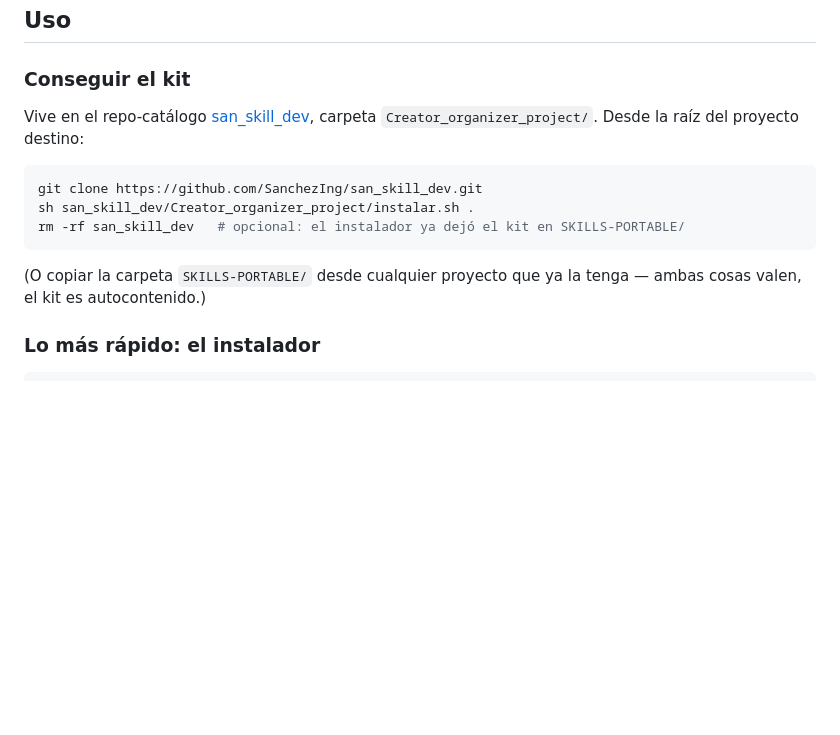
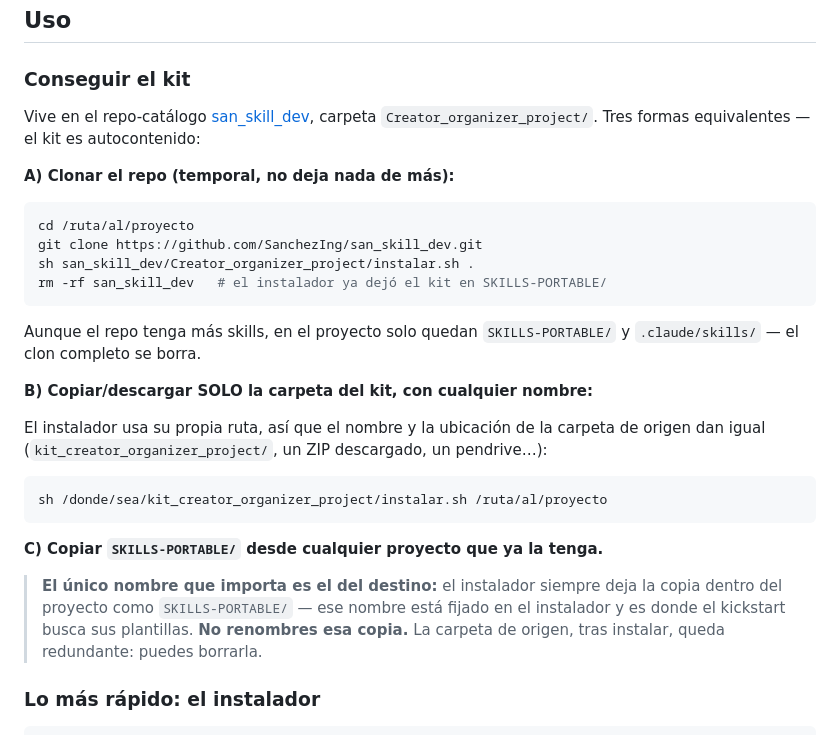
Before and after one commit to SanchezIng/san_skill_dev, a Markdown page: Creator_organizer_project/README.md, the part around the change. Drawn GitHub-style; blank space fills up the shorter version.

Commit message:
docs: tres formas de conseguir el kit (clonar, carpeta suelta con cualquier nombre, copiar de otro proyecto)
Documenta que el nombre de la carpeta de ORIGEN da igual (el instalador usa su
propia ruta) y que el unico nombre fijo es SKILLS-PORTABLE/ en el destino.
Verificado instalando desde una carpeta renombrada.

Co-Authored-By: Claude Fable 5 <noreply@anthropic.com>

````diff
--- a/Creator_organizer_project/README.md
+++ b/Creator_organizer_project/README.md
@@ -31,16 +31,35 @@ SKILLS-PORTABLE/
 ### Conseguir el kit
 
 Vive en el repo-catálogo [san_skill_dev](https://github.com/SanchezIng/san_skill_dev),
-carpeta `Creator_organizer_project/`. Desde la raíz del proyecto destino:
+carpeta `Creator_organizer_project/`. Tres formas equivalentes — el kit es autocontenido:
+
+**A) Clonar el repo (temporal, no deja nada de más):**
 
 ```bash
+cd /ruta/al/proyecto
 git clone https://github.com/SanchezIng/san_skill_dev.git
 sh san_skill_dev/Creator_organizer_project/instalar.sh .
-rm -rf san_skill_dev   # opcional: el instalador ya dejó el kit en SKILLS-PORTABLE/
+rm -rf san_skill_dev   # el instalador ya dejó el kit en SKILLS-PORTABLE/
 ```
 
-(O copiar la carpeta `SKILLS-PORTABLE/` desde cualquier proyecto que ya la tenga —
-ambas cosas valen, el kit es autocontenido.)
+Aunque el repo tenga más skills, en el proyecto solo quedan `SKILLS-PORTABLE/` y
+`.claude/skills/` — el clon completo se borra.
+
+**B) Copiar/descargar SOLO la carpeta del kit, con cualquier nombre:**
+
+El instalador usa su propia ruta, así que el nombre y la ubicación de la carpeta de
+origen dan igual (`kit_creator_organizer_project/`, un ZIP descargado, un pendrive…):
+
+```bash
+sh /donde/sea/kit_creator_organizer_project/instalar.sh /ruta/al/proyecto
+```
+
+**C) Copiar `SKILLS-PORTABLE/` desde cualquier proyecto que ya la tenga.**
+
+> **El único nombre que importa es el del destino:** el instalador siempre deja la
+> copia dentro del proyecto como `SKILLS-PORTABLE/` — ese nombre está fijado en el
+> instalador y es donde el kickstart busca sus plantillas. **No renombres esa copia.**
+> La carpeta de origen, tras instalar, queda redundante: puedes borrarla.
 
 ### Lo más rápido: el instalador
 
````
